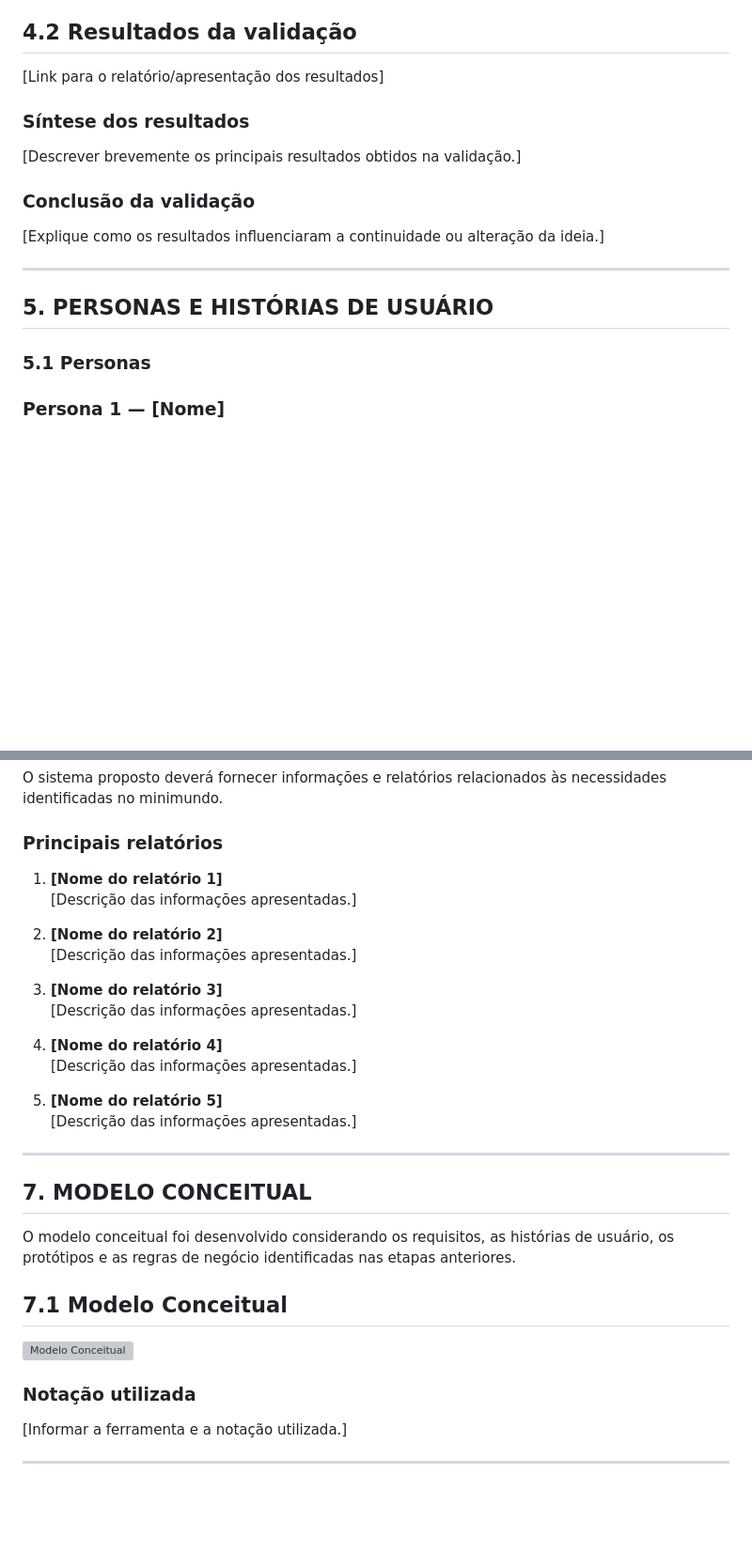
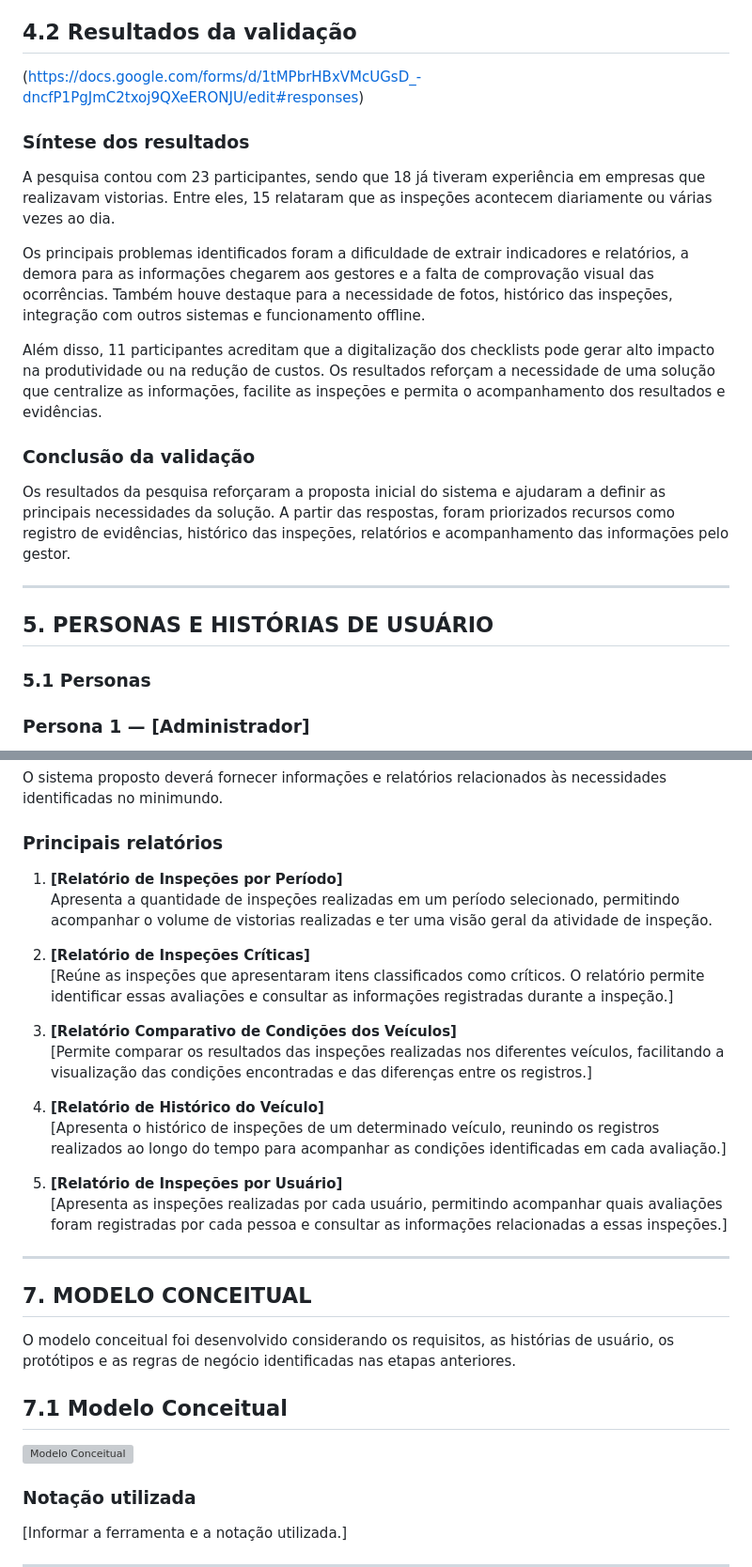
Before and after one commit to ProjetoIntegradorGrupo-1/projetoIntegrador, a Markdown page: README.md, 2 parts joined by grey strips. Shown at 94% size. Drawn GitHub-style; blank space fills up the shorter version; grey boxes are pictures that could not be loaded.

```diff
--- a/README.md
+++ b/README.md
@@ -167,17 +167,19 @@ https://docs.google.com/forms/d/e/1FAIpQLSfhAbcdeDb946Aj8rsI9r5QmwfeYjps1cm14KZ6
 
 ## 4.2 Resultados da validação
 
-[Link para o relatório/apresentação dos resultados]
+(https://docs.google.com/forms/d/1tMPbrHBxVMcUGsD_-dncfP1PgJmC2txoj9QXeERONJU/edit#responses)
 
 ### Síntese dos resultados
 
-[Descrever brevemente os principais resultados obtidos
-na validação.]
+A pesquisa contou com 23 participantes, sendo que 18 já tiveram experiência em empresas que realizavam vistorias. Entre eles, 15 relataram que as inspeções acontecem diariamente ou várias vezes ao dia.
+
+Os principais problemas identificados foram a dificuldade de extrair indicadores e relatórios, a demora para as informações chegarem aos gestores e a falta de comprovação visual das ocorrências. Também houve destaque para a necessidade de fotos, histórico das inspeções, integração com outros sistemas e funcionamento offline.
+
+Além disso, 11 participantes acreditam que a digitalização dos checklists pode gerar alto impacto na produtividade ou na redução de custos. Os resultados reforçam a necessidade de uma solução que centralize as informações, facilite as inspeções e permita o acompanhamento dos resultados e evidências.
 
 ### Conclusão da validação
 
-[Explique como os resultados influenciaram a continuidade
-ou alteração da ideia.]
+Os resultados da pesquisa reforçaram a proposta inicial do sistema e ajudaram a definir as principais necessidades da solução. A partir das respostas, foram priorizados recursos como registro de evidências, histórico das inspeções, relatórios e acompanhamento das informações pelo gestor.
 
 ---
 
@@ -185,5 +187,5 @@ ou alteração da ideia.]
 
 ### 5.1 Personas
 
-### Persona 1 — [Nome]
+### Persona 1 — [Administrador]
 
@@ -367,20 +373,20 @@ relacionados às necessidades identificadas no minimundo.
 
 ### Principais relatórios
 
-1. **[Nome do relatório 1]**
-   [Descrição das informações apresentadas.]
+1. **[Relatório de Inspeções por Período]**
+   Apresenta a quantidade de inspeções realizadas em um período selecionado, permitindo acompanhar o volume de vistorias realizadas e ter uma visão geral da atividade de inspeção.
 
-2. **[Nome do relatório 2]**
-   [Descrição das informações apresentadas.]
+2. **[Relatório de Inspeções Críticas]**
+   [Reúne as inspeções que apresentaram itens classificados como críticos. O relatório permite identificar essas avaliações e consultar as informações registradas durante a inspeção.]
 
-3. **[Nome do relatório 3]**
-   [Descrição das informações apresentadas.]
+3. **[Relatório Comparativo de Condições dos Veículos]**
+   [Permite comparar os resultados das inspeções realizadas nos diferentes veículos, facilitando a visualização das condições encontradas e das diferenças entre os registros.]
 
-4. **[Nome do relatório 4]**
-   [Descrição das informações apresentadas.]
+4. **[Relatório de Histórico do Veículo]**
+   [Apresenta o histórico de inspeções de um determinado veículo, reunindo os registros realizados ao longo do tempo para acompanhar as condições identificadas em cada avaliação.]
 
-5. **[Nome do relatório 5]**
-   [Descrição das informações apresentadas.]
+5. **[Relatório de Inspeções por Usuário]**
+   [Apresenta as inspeções realizadas por cada usuário, permitindo acompanhar quais avaliações foram registradas por cada pessoa e consultar as informações relacionadas a essas inspeções.]
 
 ---
 
```
Also changed, not shown: other parts of README.md (+12 -8 lines).
